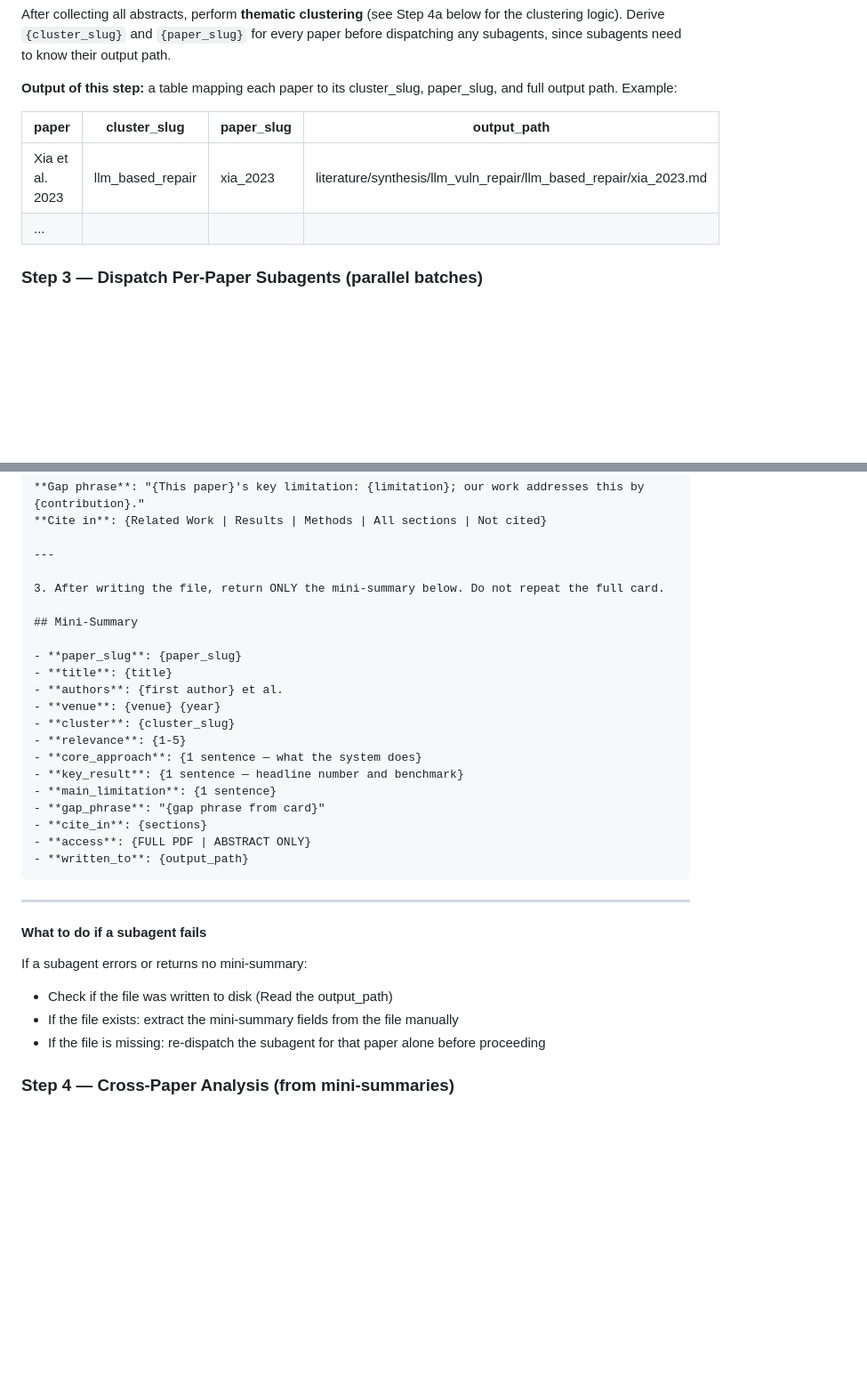
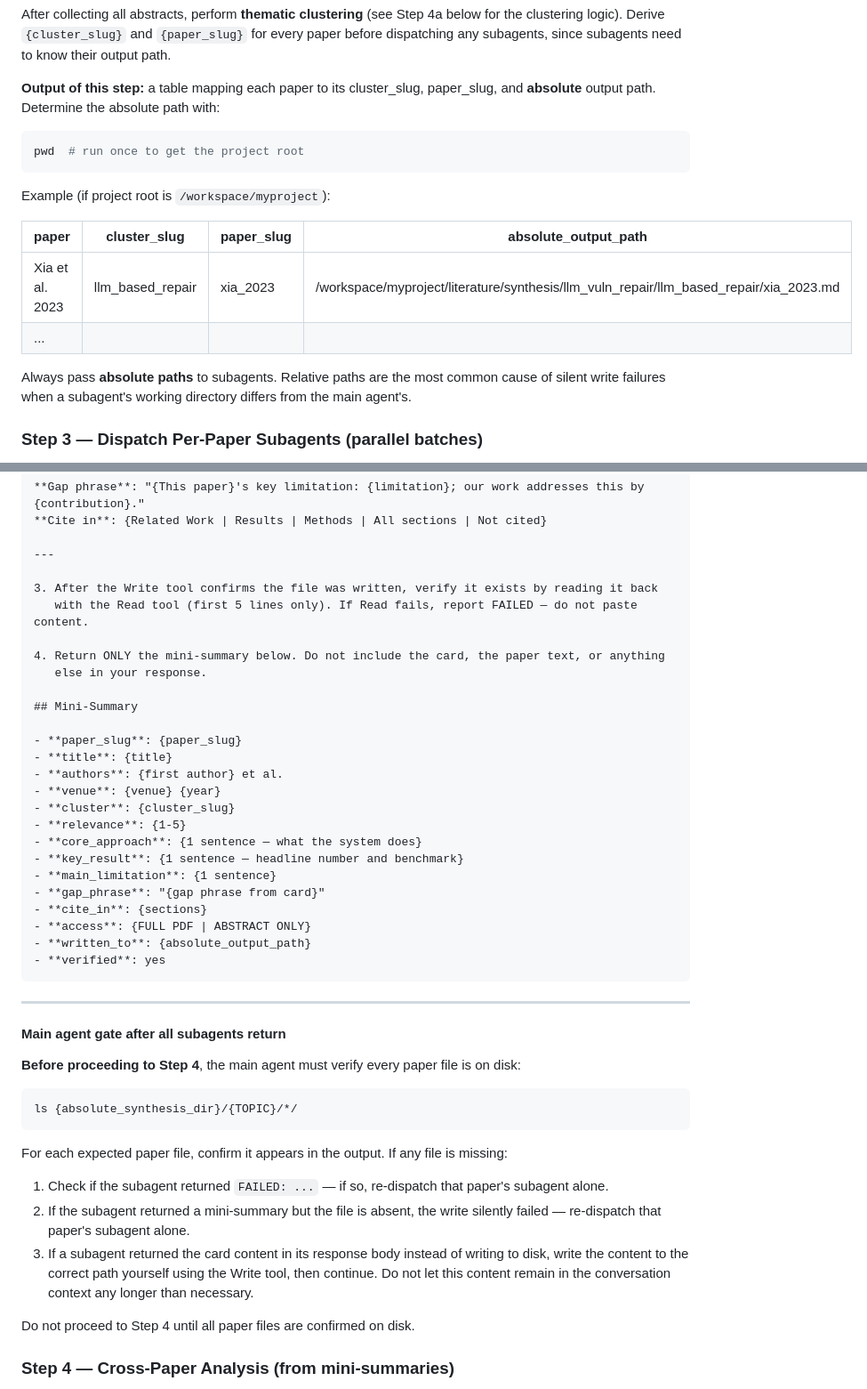
Before and after one commit to indirected/research-skills, a Markdown page: skills/deep-paper-synthesis/SKILL.md, 2 parts joined by grey strips. Shown at 89% size. Drawn GitHub-style; blank space fills up the shorter version.

Commit message:
deep-paper-synthesis: harden subagent write reliability
- Require absolute paths in all subagent prompts (relative paths break when
  subagent CWD differs from main agent)
- Add hard constraints to subagent prompt: write file first, no content in
  response, FAILED signal on error
- Require subagent to verify write with a Read before returning
- Add main agent gate after Step 3: ls all expected files, re-dispatch or
  rescue any missing ones before proceeding to cross-paper analysis

````diff
--- a/skills/deep-paper-synthesis/SKILL.md
+++ b/skills/deep-paper-synthesis/SKILL.md
@@ -104,12 +104,20 @@ clustering logic). Derive `{cluster_slug}` and `{paper_slug}` for every paper be
 dispatching any subagents, since subagents need to know their output path.
 
 **Output of this step:** a table mapping each paper to its cluster_slug, paper_slug, and
-full output path. Example:
+**absolute** output path. Determine the absolute path with:
+```bash
+pwd  # run once to get the project root
+```
 
-| paper | cluster_slug | paper_slug | output_path |
+Example (if project root is `/workspace/myproject`):
+
+| paper | cluster_slug | paper_slug | absolute_output_path |
 |---|---|---|---|
-| Xia et al. 2023 | llm_based_repair | xia_2023 | literature/synthesis/llm_vuln_repair/llm_based_repair/xia_2023.md |
+| Xia et al. 2023 | llm_based_repair | xia_2023 | /workspace/myproject/literature/synthesis/llm_vuln_repair/llm_based_repair/xia_2023.md |
 | ... | | | |
+
+Always pass **absolute paths** to subagents. Relative paths are the most common cause of
+silent write failures when a subagent's working directory differs from the main agent's.
 
 ### Step 3 — Dispatch Per-Paper Subagents (parallel batches)
 
@@ -197,7 +214,11 @@ status: synthesized
 
 ---
 
-3. After writing the file, return ONLY the mini-summary below. Do not repeat the full card.
+3. After the Write tool confirms the file was written, verify it exists by reading it back
+   with the Read tool (first 5 lines only). If Read fails, report FAILED — do not paste content.
+
+4. Return ONLY the mini-summary below. Do not include the card, the paper text, or anything
+   else in your response.
 
 ## Mini-Summary
 
@@ -213,16 +234,28 @@ status: synthesized
 - **gap_phrase**: "{gap phrase from card}"
 - **cite_in**: {sections}
 - **access**: {FULL PDF | ABSTRACT ONLY}
-- **written_to**: {output_path}
+- **written_to**: {absolute_output_path}
+- **verified**: yes
 ```
 ---
 
-#### What to do if a subagent fails
+#### Main agent gate after all subagents return
 
-If a subagent errors or returns no mini-summary:
-- Check if the file was written to disk (Read the output_path)
-- If the file exists: extract the mini-summary fields from the file manually
-- If the file is missing: re-dispatch the subagent for that paper alone before proceeding
+**Before proceeding to Step 4**, the main agent must verify every paper file is on disk:
+
+```bash
+ls {absolute_synthesis_dir}/{TOPIC}/*/
+```
+
+For each expected paper file, confirm it appears in the output. If any file is missing:
+1. Check if the subagent returned `FAILED: ...` — if so, re-dispatch that paper's subagent alone.
+2. If the subagent returned a mini-summary but the file is absent, the write silently failed —
+   re-dispatch that paper's subagent alone.
+3. If a subagent returned the card content in its response body instead of writing to disk,
+   write the content to the correct path yourself using the Write tool, then continue.
+   Do not let this content remain in the conversation context any longer than necessary.
+
+Do not proceed to Step 4 until all paper files are confirmed on disk.
 
 ### Step 4 — Cross-Paper Analysis (from mini-summaries)
 
````
Also changed, not shown: other parts of skills/deep-paper-synthesis/SKILL.md (+11 -2 lines).
